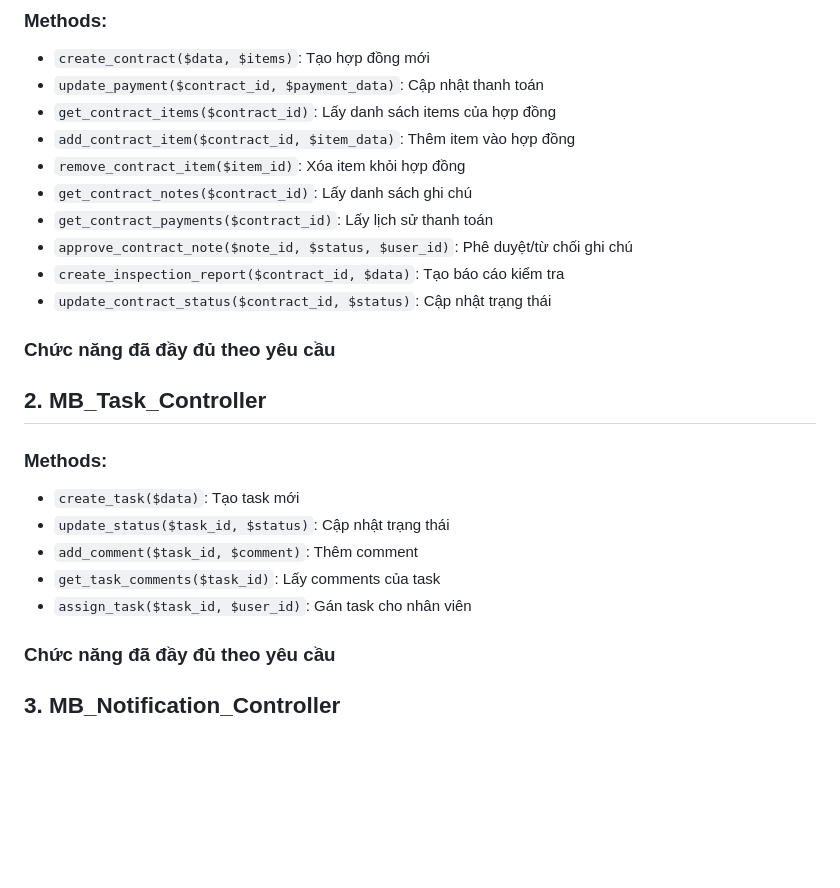
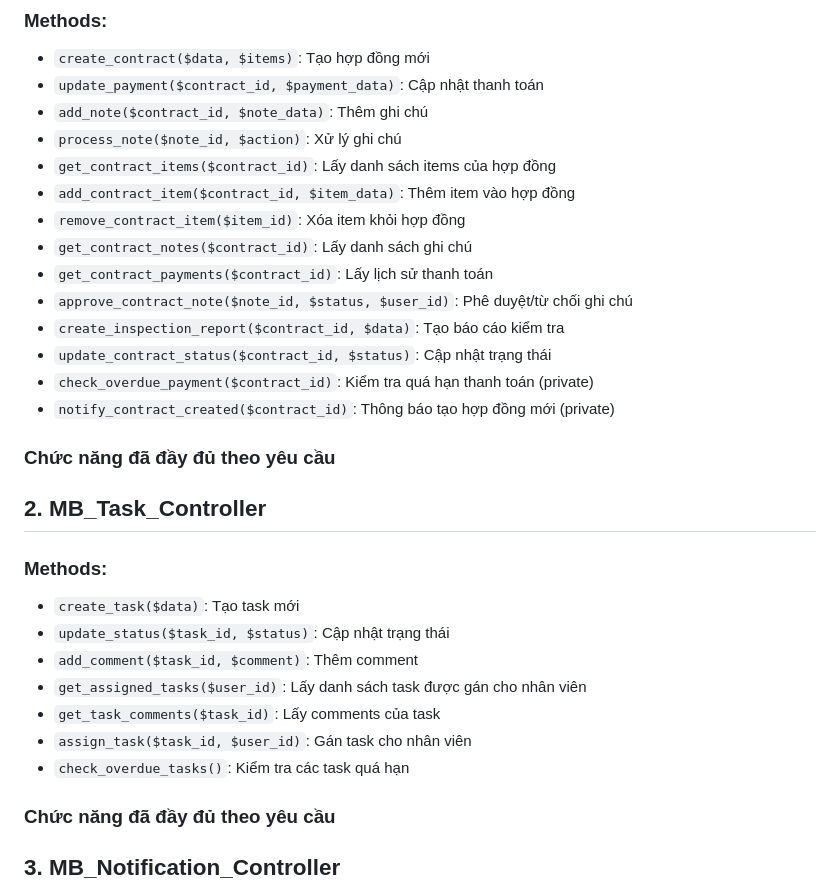
Before and after one commit to nguyentanphat8694/mp-fullstack, a Markdown page: function-controllers.md, the part around one of its changes. GitHub-like rendering; blank space fills up the shorter version.

```diff
--- a/function-controllers.md
+++ b/function-controllers.md
@@ -4,6 +4,8 @@
 ### Methods:
 - `create_contract($data, $items)`: Tạo hợp đồng mới
 - `update_payment($contract_id, $payment_data)`: Cập nhật thanh toán
+- `add_note($contract_id, $note_data)`: Thêm ghi chú
+- `process_note($note_id, $action)`: Xử lý ghi chú
 - `get_contract_items($contract_id)`: Lấy danh sách items của hợp đồng
 - `add_contract_item($contract_id, $item_data)`: Thêm item vào hợp đồng
 - `remove_contract_item($item_id)`: Xóa item khỏi hợp đồng
@@ -12,6 +14,8 @@
 - `approve_contract_note($note_id, $status, $user_id)`: Phê duyệt/từ chối ghi chú
 - `create_inspection_report($contract_id, $data)`: Tạo báo cáo kiểm tra
 - `update_contract_status($contract_id, $status)`: Cập nhật trạng thái
+- `check_overdue_payment($contract_id)`: Kiểm tra quá hạn thanh toán (private)
+- `notify_contract_created($contract_id)`: Thông báo tạo hợp đồng mới (private)
 
 ### Chức năng đã đầy đủ theo yêu cầu
 
@@ -20,8 +24,10 @@
 - `create_task($data)`: Tạo task mới
 - `update_status($task_id, $status)`: Cập nhật trạng thái
 - `add_comment($task_id, $comment)`: Thêm comment
+- `get_assigned_tasks($user_id)`: Lấy danh sách task được gán cho nhân viên
 - `get_task_comments($task_id)`: Lấy comments của task
 - `assign_task($task_id, $user_id)`: Gán task cho nhân viên
+- `check_overdue_tasks()`: Kiểm tra các task quá hạn
 
 ### Chức năng đã đầy đủ theo yêu cầu
 
```
Also changed, not shown: other parts of function-controllers.md (+57 -18 lines), APIs.md (+13 -0 lines).
